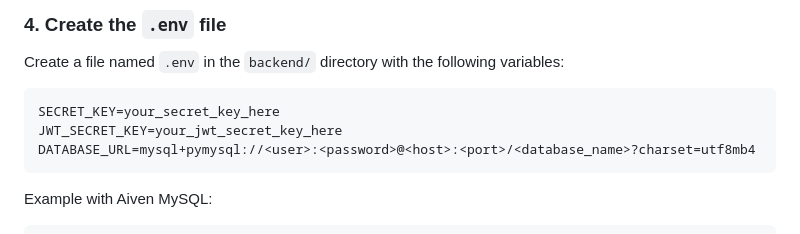
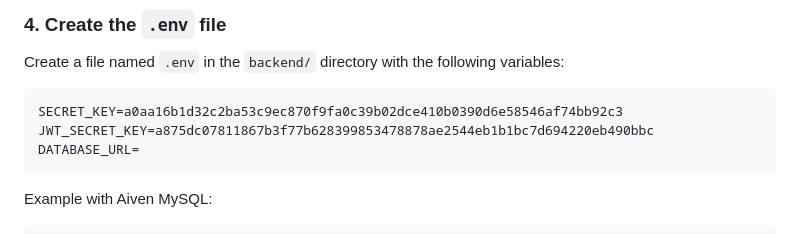
Before and after one commit to Abigail-Salem-Tendo/isuku_track, a Markdown page: backend/Readme.md, the part around the change. GitHub-like rendering.

Commit message:
Update environment variable examples in Readme
Updated example environment variables in Readme.

````diff
--- a/backend/Readme.md
+++ b/backend/Readme.md
@@ -85,9 +85,9 @@ This installs:
 Create a file named `.env` in the `backend/` directory with the following variables:
 
 ```env
-SECRET_KEY=your_secret_key_here
-JWT_SECRET_KEY=your_jwt_secret_key_here
-DATABASE_URL=mysql+pymysql://<user>:<password>@<host>:<port>/<database_name>?charset=utf8mb4
+SECRET_KEY=a0aa16b1d32c2ba53c9ec870f9fa0c39b02dce410b0390d6e58546af74bb92c3
+JWT_SECRET_KEY=a875dc07811867b3f77b628399853478878ae2544eb1b1bc7d694220eb490bbc
+DATABASE_URL=
 ```
 
 Example with Aiven MySQL:
````
